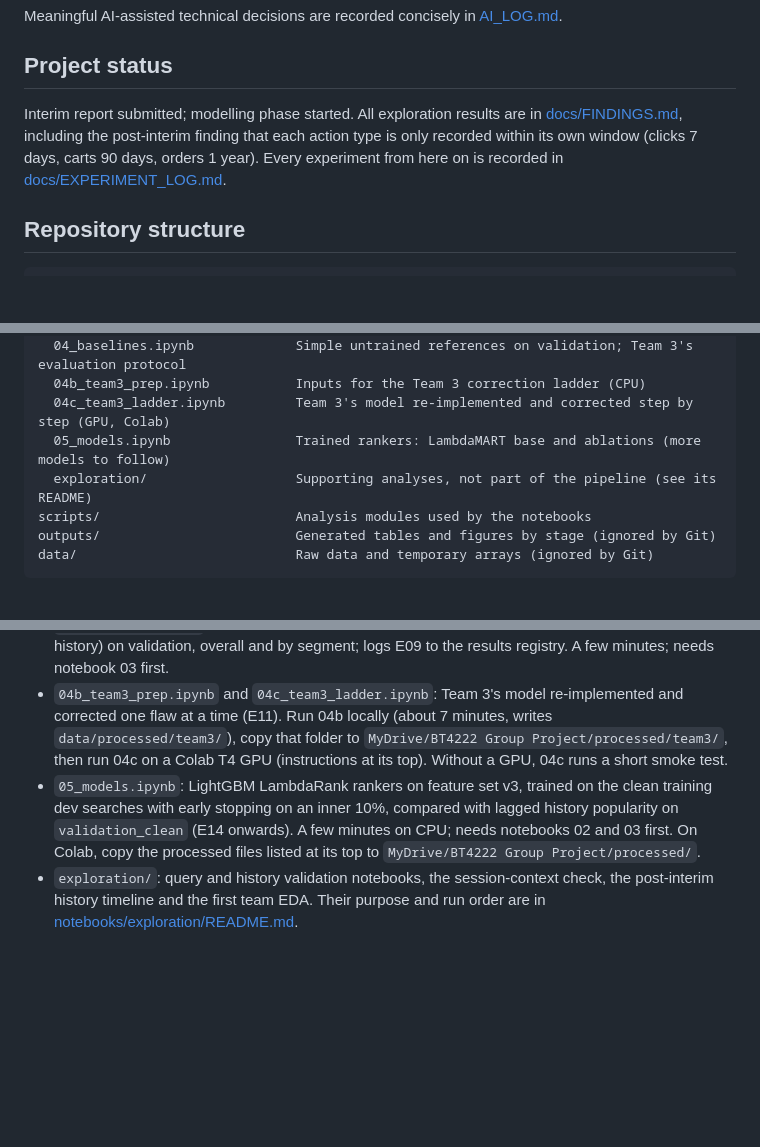
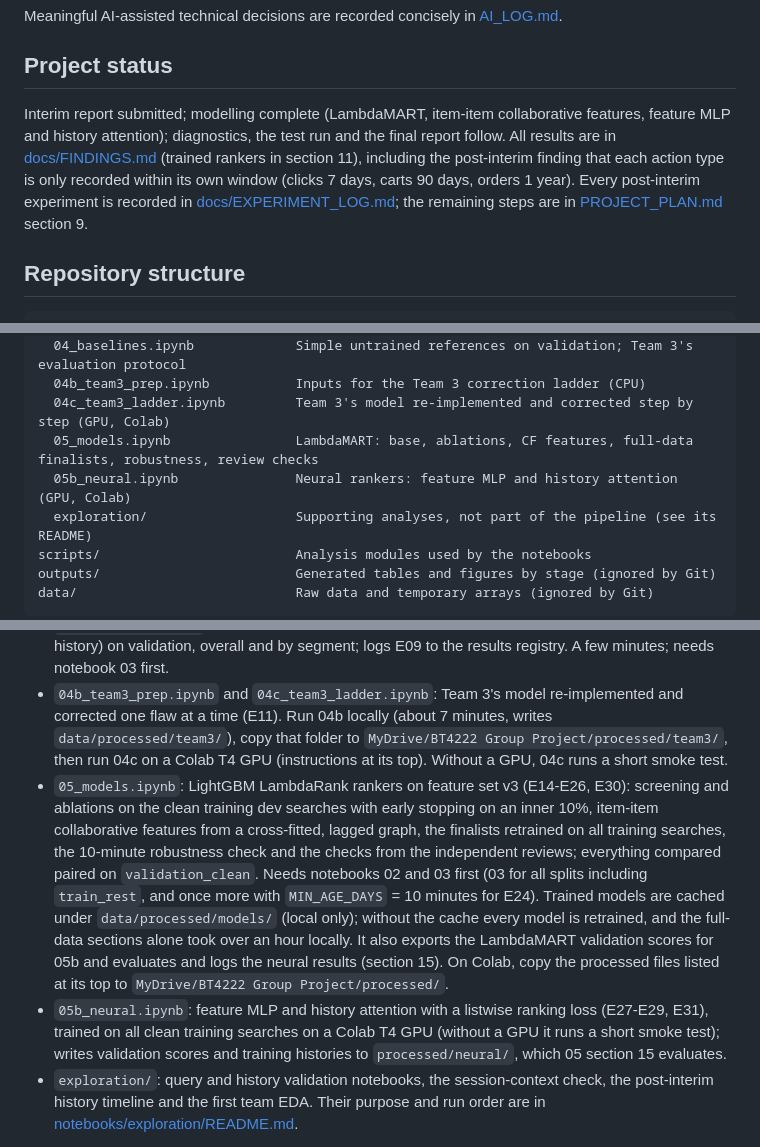
Before and after one commit to liamkunert/BT4222-group17-jdsearch, a Markdown page: README.md, 3 parts joined by grey strips. Rendered like a GitHub page; blank space fills up the shorter version.

Commit message:
docs: plan without dates, remaining steps in order; README for 05 and 05b
Co-Authored-By: Claude Opus 5.5 <noreply@anthropic.com>

```diff
--- a/README.md
+++ b/README.md
@@ -6,7 +6,7 @@ Meaningful AI-assisted technical decisions are recorded concisely in [AI_LOG.md]
 
 ## Project status
 
-Interim report submitted; modelling phase started. All exploration results are in [docs/FINDINGS.md](docs/FINDINGS.md), including the post-interim finding that each action type is only recorded within its own window (clicks 7 days, carts 90 days, orders 1 year). Every experiment from here on is recorded in [docs/EXPERIMENT_LOG.md](docs/EXPERIMENT_LOG.md).
+Interim report submitted; modelling complete (LambdaMART, item-item collaborative features, feature MLP and history attention); diagnostics, the test run and the final report follow. All results are in [docs/FINDINGS.md](docs/FINDINGS.md) (trained rankers in section 11), including the post-interim finding that each action type is only recorded within its own window (clicks 7 days, carts 90 days, orders 1 year). Every post-interim experiment is recorded in [docs/EXPERIMENT_LOG.md](docs/EXPERIMENT_LOG.md); the remaining steps are in [PROJECT_PLAN.md](PROJECT_PLAN.md) section 9.
 
 ## Repository structure
 
@@ -30,7 +30,8 @@ notebooks/
   04_baselines.ipynb             Simple untrained references on validation; Team 3's evaluation protocol
   04b_team3_prep.ipynb           Inputs for the Team 3 correction ladder (CPU)
   04c_team3_ladder.ipynb         Team 3's model re-implemented and corrected step by step (GPU, Colab)
-  05_models.ipynb                Trained rankers: LambdaMART base and ablations (more models to follow)
+  05_models.ipynb                LambdaMART: base, ablations, CF features, full-data finalists, robustness, review checks
+  05b_neural.ipynb               Neural rankers: feature MLP and history attention (GPU, Colab)
   exploration/                   Supporting analyses, not part of the pipeline (see its README)
 scripts/                         Analysis modules used by the notebooks
 outputs/                         Generated tables and figures by stage (ignored by Git)
@@ -85,7 +86,8 @@ In VS Code, select the project's `.venv` as the notebook kernel.
 - `03_features.ipynb`: builds feature set v3 (97 features in 13 groups; popularity from training records only, including a deployable version lagged by one day) for the training dev subsample and validation; writes `data/processed/features_v3_*.parquet` and `features_v3_meta.json`. About 25 minutes; needs notebook 02 first. Searches with a clamped 1-second final gap (post-search actions in the history) are flagged in `search_table.parquet` and excluded from training and the main evaluation (E12-E13). In Colab, outputs under `data/processed/` disappear with the runtime unless copied to Drive.
 - `04_baselines.ipynb`: untrained single-signal references (random, relevance, popularity, personal history) on validation, overall and by segment; logs E09 to the results registry. A few minutes; needs notebook 03 first.
 - `04b_team3_prep.ipynb` and `04c_team3_ladder.ipynb`: Team 3's model re-implemented and corrected one flaw at a time (E11). Run 04b locally (about 7 minutes, writes `data/processed/team3/`), copy that folder to `MyDrive/BT4222 Group Project/processed/team3/`, then run 04c on a Colab T4 GPU (instructions at its top). Without a GPU, 04c runs a short smoke test.
-- `05_models.ipynb`: LightGBM LambdaRank rankers on feature set v3, trained on the clean training dev searches with early stopping on an inner 10%, compared with lagged history popularity on `validation_clean` (E14 onwards). A few minutes on CPU; needs notebooks 02 and 03 first. On Colab, copy the processed files listed at its top to `MyDrive/BT4222 Group Project/processed/`.
+- `05_models.ipynb`: LightGBM LambdaRank rankers on feature set v3 (E14-E26, E30): screening and ablations on the clean training dev searches with early stopping on an inner 10%, item-item collaborative features from a cross-fitted, lagged graph, the finalists retrained on all training searches, the 10-minute robustness check and the checks from the independent reviews; everything compared paired on `validation_clean`. Needs notebooks 02 and 03 first (03 for all splits including `train_rest`, and once more with `MIN_AGE_DAYS` = 10 minutes for E24). Trained models are cached under `data/processed/models/` (local only); without the cache every model is retrained, and the full-data sections alone took over an hour locally. It also exports the LambdaMART validation scores for 05b and evaluates and logs the neural results (section 15). On Colab, copy the processed files listed at its top to `MyDrive/BT4222 Group Project/processed/`.
+- `05b_neural.ipynb`: feature MLP and history attention with a listwise ranking loss (E27-E29, E31), trained on all clean training searches on a Colab T4 GPU (without a GPU it runs a short smoke test); writes validation scores and training histories to `processed/neural/`, which 05 section 15 evaluates.
 - `exploration/`: query and history validation notebooks, the session-context check, the post-interim history timeline and the first team EDA. Their purpose and run order are in [notebooks/exploration/README.md](notebooks/exploration/README.md).
 
 **Working conventions (post-interim).** All analysis, modelling and evaluation code lives in Jupyter notebooks, executed with outputs saved, because the pipeline is run and submitted on Colab. Only a few functions shared by several notebooks (parsing, evaluation) live in `scripts/` and are imported. Every experiment gets an entry in [docs/EXPERIMENT_LOG.md](docs/EXPERIMENT_LOG.md); results that change what we believe also go into FINDINGS, and changes of direction into PROJECT_PLAN.
```
Also changed, not shown: PROJECT_PLAN.md (+33 -41 lines).
